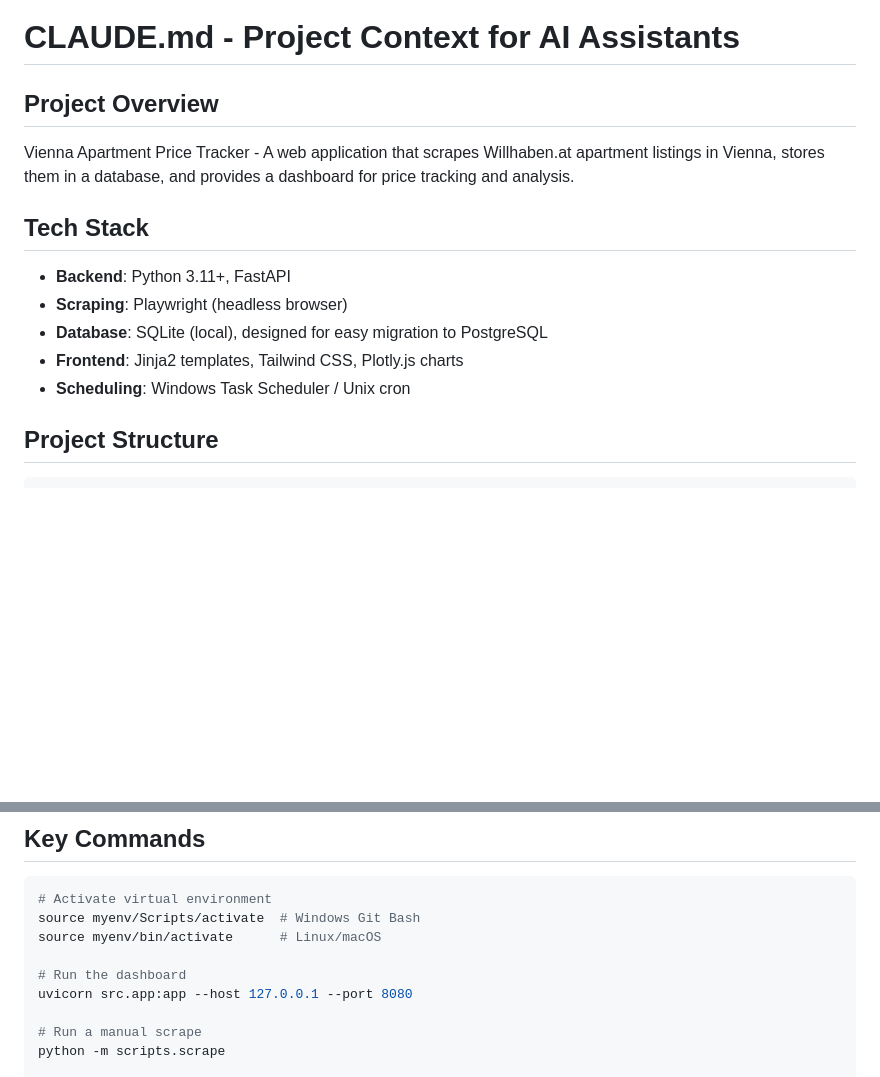
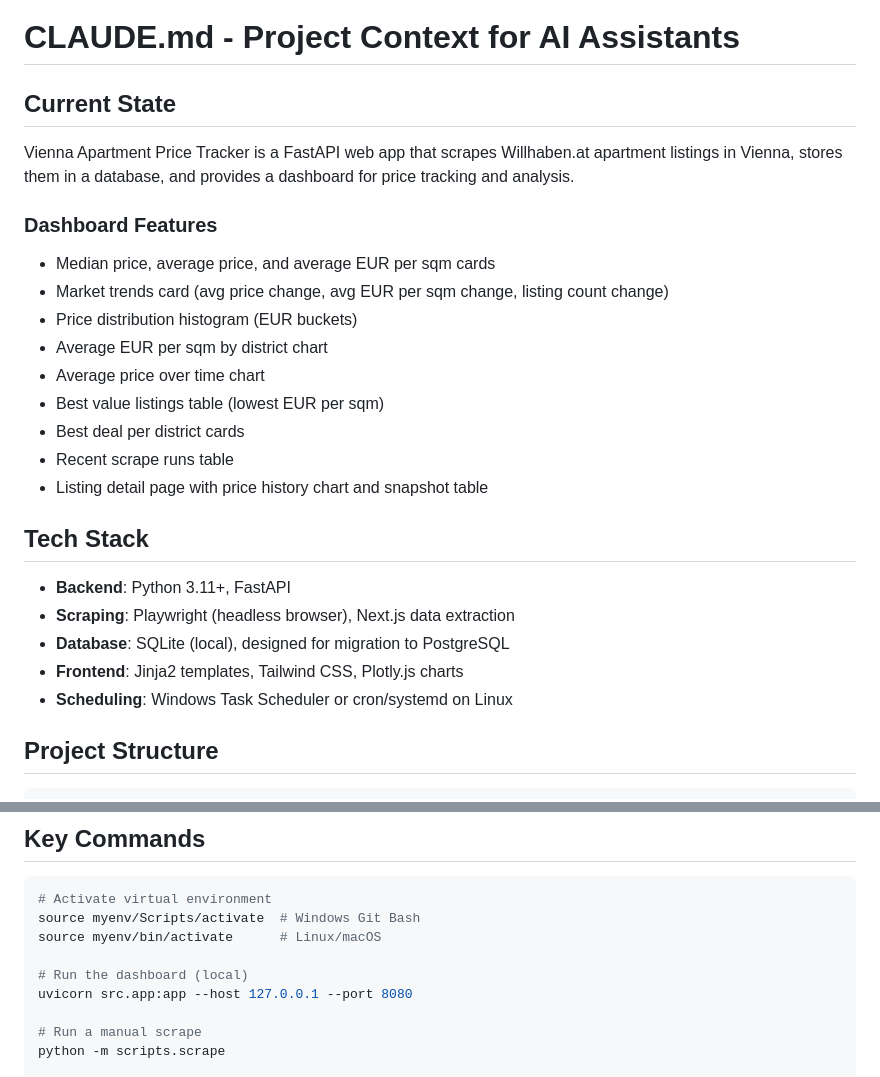
Before and after one commit to Borna07/Vienna-Real-Estate, a Markdown page: CLAUDE.md, 2 parts joined by grey strips. GitHub-like rendering; blank space fills up the shorter version.

```diff
--- a/CLAUDE.md
+++ b/CLAUDE.md
@@ -1,16 +1,28 @@
 # CLAUDE.md - Project Context for AI Assistants
 
-## Project Overview
+## Current State
 
-Vienna Apartment Price Tracker - A web application that scrapes Willhaben.at apartment listings in Vienna, stores them in a database, and provides a dashboard for price tracking and analysis.
+Vienna Apartment Price Tracker is a FastAPI web app that scrapes Willhaben.at apartment listings in Vienna, stores them in a database, and provides a dashboard for price tracking and analysis.
+
+### Dashboard Features
+
+- Median price, average price, and average EUR per sqm cards
+- Market trends card (avg price change, avg EUR per sqm change, listing count change)
+- Price distribution histogram (EUR buckets)
+- Average EUR per sqm by district chart
+- Average price over time chart
+- Best value listings table (lowest EUR per sqm)
+- Best deal per district cards
+- Recent scrape runs table
+- Listing detail page with price history chart and snapshot table
 
 ## Tech Stack
 
 - **Backend**: Python 3.11+, FastAPI
-- **Scraping**: Playwright (headless browser)
-- **Database**: SQLite (local), designed for easy migration to PostgreSQL
+- **Scraping**: Playwright (headless browser), Next.js data extraction
+- **Database**: SQLite (local), designed for migration to PostgreSQL
 - **Frontend**: Jinja2 templates, Tailwind CSS, Plotly.js charts
-- **Scheduling**: Windows Task Scheduler / Unix cron
+- **Scheduling**: Windows Task Scheduler or cron/systemd on Linux
 
 ## Project Structure
 
@@ -38,7 +50,7 @@ Vienna Apartment Price Tracker - A web application that scrapes Willhaben.at apa
 source myenv/Scripts/activate  # Windows Git Bash
 source myenv/bin/activate      # Linux/macOS
 
-# Run the dashboard
+# Run the dashboard (local)
 uvicorn src.app:app --host 127.0.0.1 --port 8080
 
 # Run a manual scrape
```
Also changed, not shown: other parts of CLAUDE.md (+41 -3 lines).
